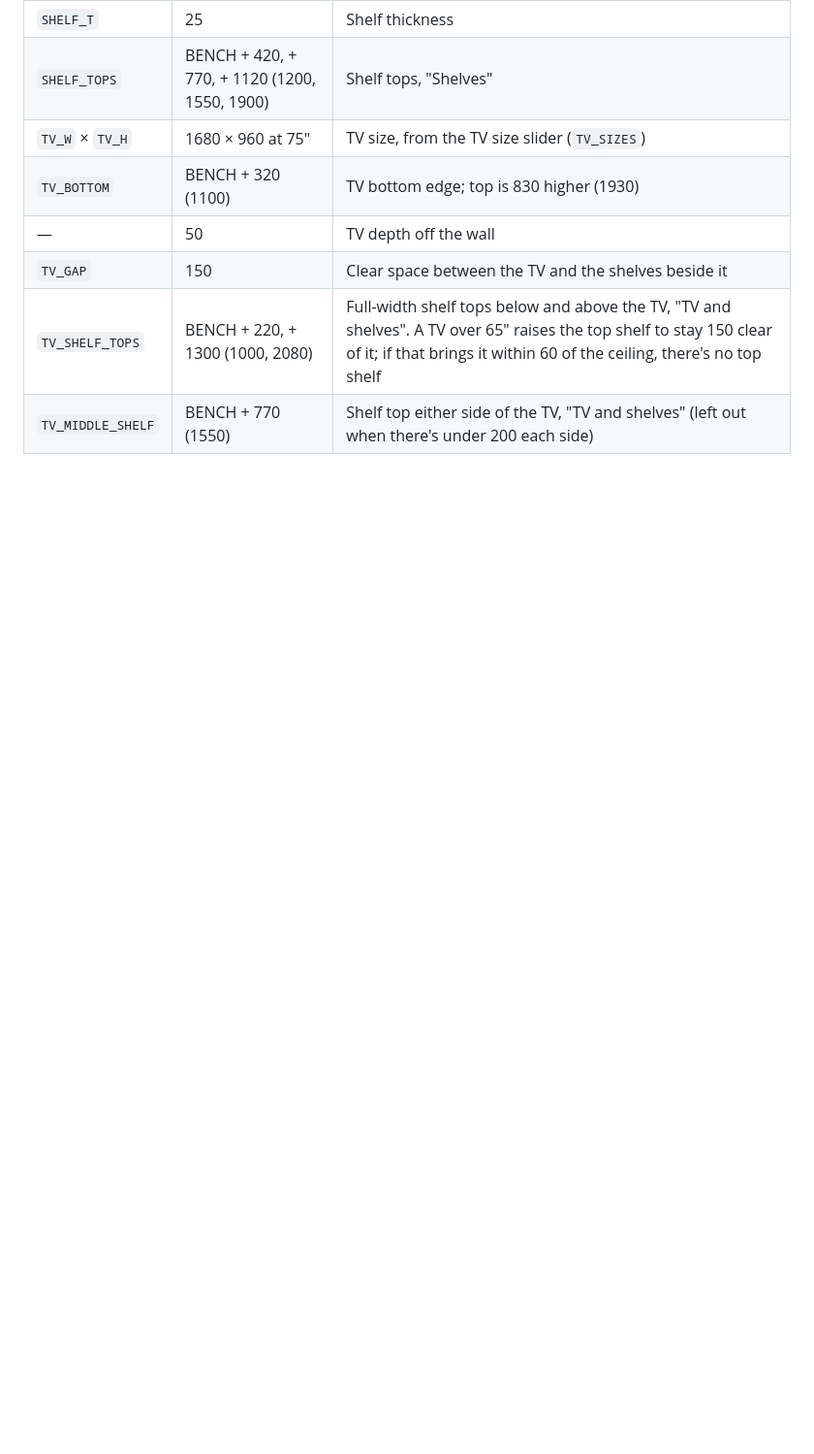
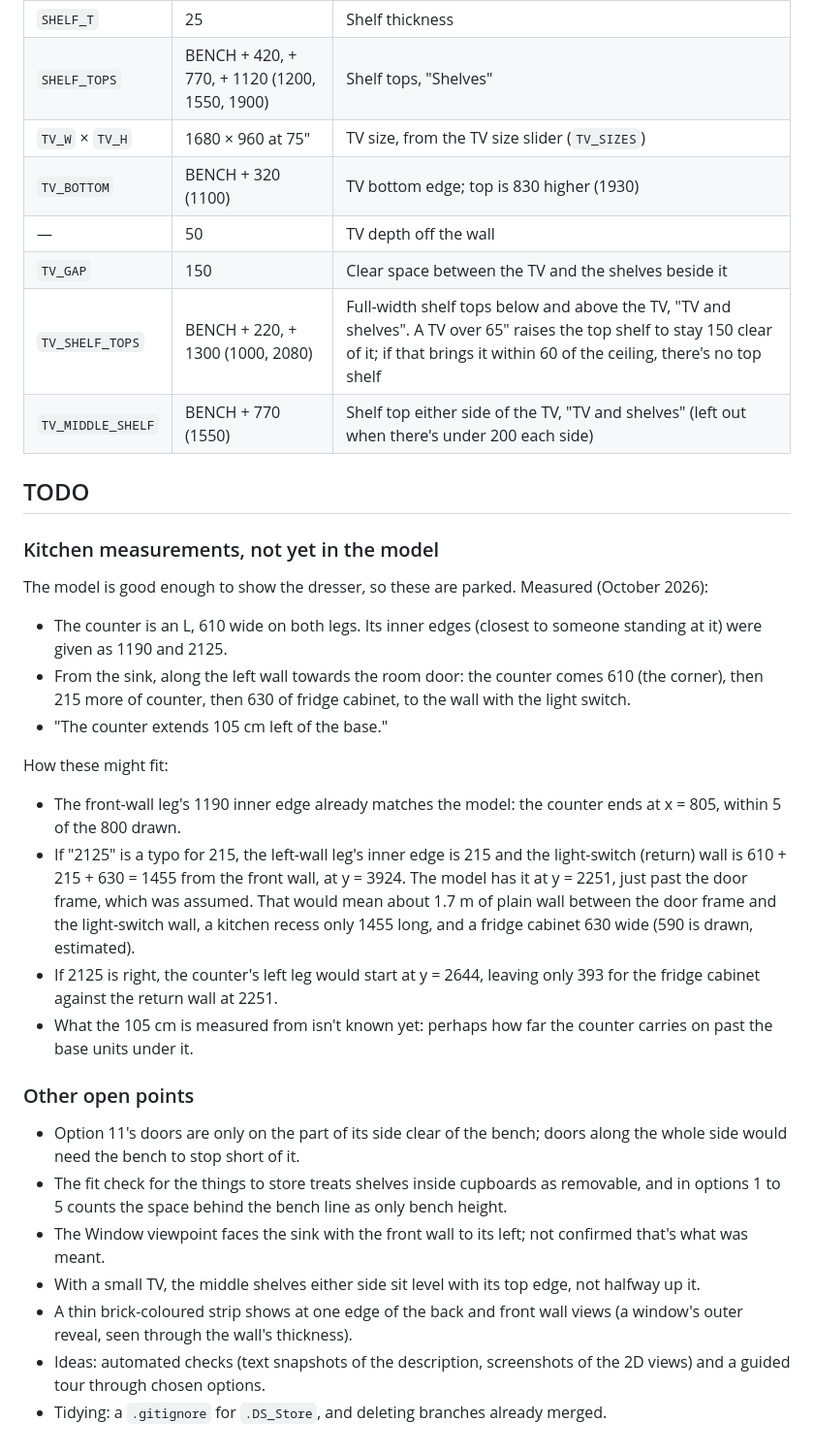
Before and after one commit to andrewrobinson/plans, a Markdown page: room_dimensions.md, the part around the change. Shown at 97% size. Drawn GitHub-style; blank space fills up the shorter version.

Commit message:
Plans: TODO list, with the kitchen measurements parked
Co-Authored-By: Claude Opus 5.5 <noreply@anthropic.com>

```diff
--- a/room_dimensions.md
+++ b/room_dimensions.md
@@ -252,3 +252,30 @@ Heights here are set from the bench height; the value at the default bench of 78
 | `TV_GAP` | 150 | Clear space between the TV and the shelves beside it |
 | `TV_SHELF_TOPS` | BENCH + 220, + 1300 (1000, 2080) | Full-width shelf tops below and above the TV, "TV and shelves". A TV over 65" raises the top shelf to stay 150 clear of it; if that brings it within 60 of the ceiling, there's no top shelf |
 | `TV_MIDDLE_SHELF` | BENCH + 770 (1550) | Shelf top either side of the TV, "TV and shelves" (left out when there's under 200 each side) |
+
+## TODO
+
+### Kitchen measurements, not yet in the model
+
+The model is good enough to show the dresser, so these are parked. Measured (October 2026):
+
+- The counter is an L, 610 wide on both legs. Its inner edges (closest to someone standing at it) were given as 1190 and 2125.
+- From the sink, along the left wall towards the room door: the counter comes 610 (the corner), then 215 more of counter, then 630 of fridge cabinet, to the wall with the light switch.
+- "The counter extends 105 cm left of the base."
+
+How these might fit:
+
+- The front-wall leg's 1190 inner edge already matches the model: the counter ends at x = 805, within 5 of the 800 drawn.
+- If "2125" is a typo for 215, the left-wall leg's inner edge is 215 and the light-switch (return) wall is 610 + 215 + 630 = 1455 from the front wall, at y = 3924. The model has it at y = 2251, just past the door frame, which was assumed. That would mean about 1.7 m of plain wall between the door frame and the light-switch wall, a kitchen recess only 1455 long, and a fridge cabinet 630 wide (590 is drawn, estimated).
+- If 2125 is right, the counter's left leg would start at y = 2644, leaving only 393 for the fridge cabinet against the return wall at 2251.
+- What the 105 cm is measured from isn't known yet: perhaps how far the counter carries on past the base units under it.
+
+### Other open points
+
+- Option 11's doors are only on the part of its side clear of the bench; doors along the whole side would need the bench to stop short of it.
+- The fit check for the things to store treats shelves inside cupboards as removable, and in options 1 to 5 counts the space behind the bench line as only bench height.
+- The Window viewpoint faces the sink with the front wall to its left; not confirmed that's what was meant.
+- With a small TV, the middle shelves either side sit level with its top edge, not halfway up it.
+- A thin brick-coloured strip shows at one edge of the back and front wall views (a window's outer reveal, seen through the wall's thickness).
+- Ideas: automated checks (text snapshots of the description, screenshots of the 2D views) and a guided tour through chosen options.
+- Tidying: a `.gitignore` for `.DS_Store`, and deleting branches already merged.
```
